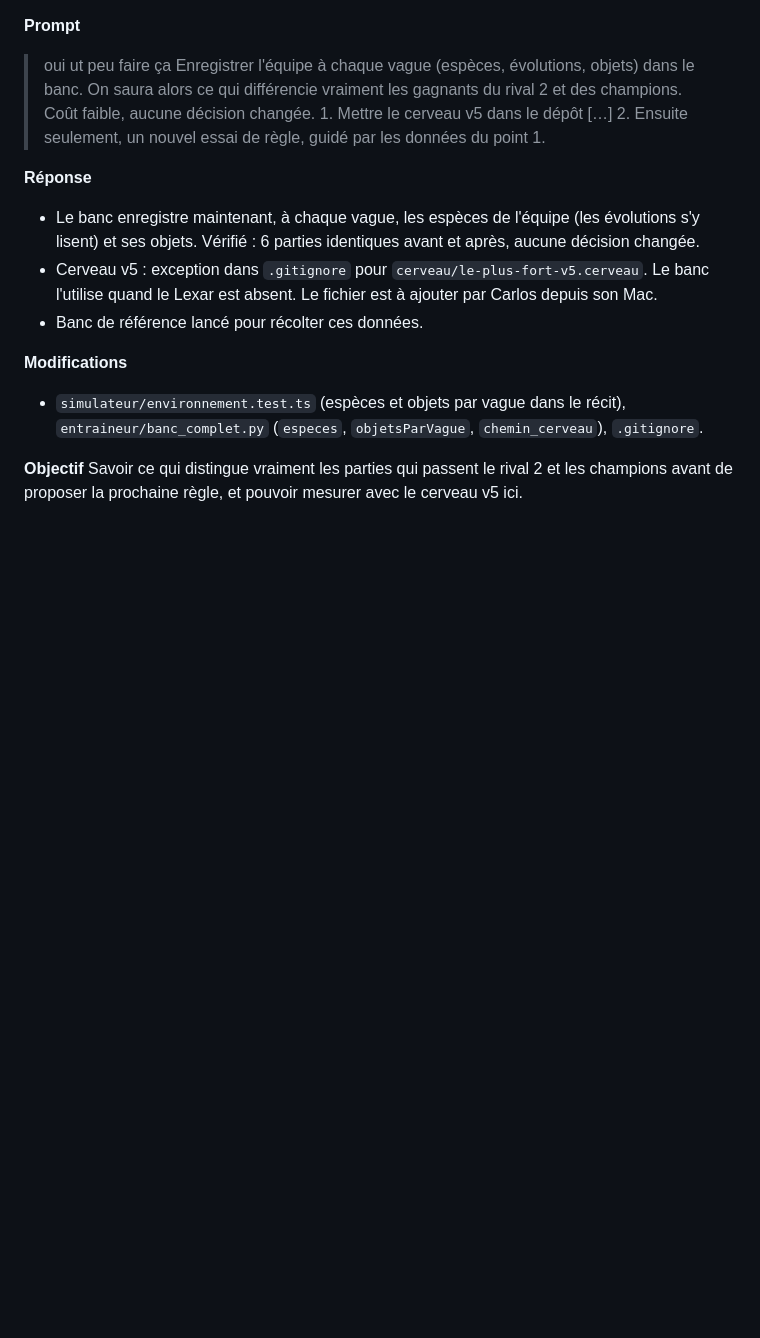
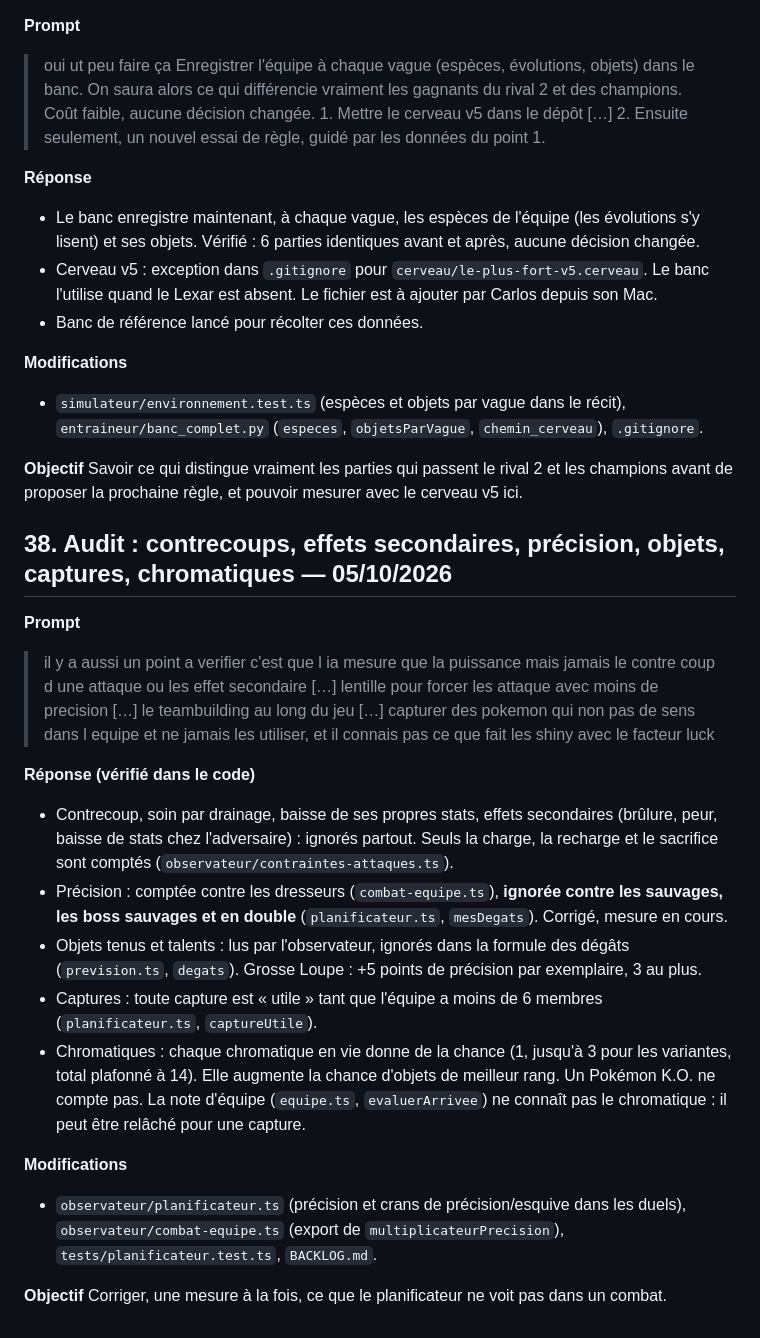
Before and after one commit to Loogatoxx/pokerogue-bot, a Markdown page: historique_prompts.md, the part around the change. GitHub-like rendering; blank space fills up the shorter version.

Commit message:
Audit des combats (précision, contrecoups, objets, captures, chromatiques) : journal et backlog
Co-Authored-By: Claude Opus 5.5 <noreply@anthropic.com>
Claude-Session: https://claude.ai/code/session_01AVmUCr573gvMEqVrQPuxF7

```diff
--- a/historique_prompts.md
+++ b/historique_prompts.md
@@ -1138,3 +1138,35 @@ Tester une idée de combat sur le banc avant de la garder : celle-ci fait perdre
 **Objectif**
 Savoir ce qui distingue vraiment les parties qui passent le rival 2 et les champions avant de
 proposer la prochaine règle, et pouvoir mesurer avec le cerveau v5 ici.
+
+
+## 38. Audit : contrecoups, effets secondaires, précision, objets, captures, chromatiques — 05/10/2026
+
+**Prompt**
+> il y a aussi un point a verifier c'est que l ia mesure que la puissance mais jamais le contre
+> coup d une attaque ou les effet secondaire […] lentille pour forcer les attaque avec moins de
+> precision […] le teambuilding au long du jeu […] capturer des pokemon qui non pas de sens dans
+> l equipe et ne jamais les utiliser, et il connais pas ce que fait les shiny avec le facteur luck
+
+**Réponse (vérifié dans le code)**
+- Contrecoup, soin par drainage, baisse de ses propres stats, effets secondaires (brûlure, peur,
+  baisse de stats chez l'adversaire) : ignorés partout. Seuls la charge, la recharge et le
+  sacrifice sont comptés (`observateur/contraintes-attaques.ts`).
+- Précision : comptée contre les dresseurs (`combat-equipe.ts`), **ignorée contre les sauvages,
+  les boss sauvages et en double** (`planificateur.ts`, `mesDegats`). Corrigé, mesure en cours.
+- Objets tenus et talents : lus par l'observateur, ignorés dans la formule des dégâts
+  (`prevision.ts`, `degats`). Grosse Loupe : +5 points de précision par exemplaire, 3 au plus.
+- Captures : toute capture est « utile » tant que l'équipe a moins de 6 membres
+  (`planificateur.ts`, `captureUtile`).
+- Chromatiques : chaque chromatique en vie donne de la chance (1, jusqu'à 3 pour les variantes,
+  total plafonné à 14). Elle augmente la chance d'objets de meilleur rang. Un Pokémon K.O. ne
+  compte pas. La note d'équipe (`equipe.ts`, `evaluerArrivee`) ne connaît pas le chromatique :
+  il peut être relâché pour une capture.
+
+**Modifications**
+- `observateur/planificateur.ts` (précision et crans de précision/esquive dans les duels),
+  `observateur/combat-equipe.ts` (export de `multiplicateurPrecision`),
+  `tests/planificateur.test.ts`, `BACKLOG.md`.
+
+**Objectif**
+Corriger, une mesure à la fois, ce que le planificateur ne voit pas dans un combat.
```
Also changed, not shown: BACKLOG.md (+5 -0 lines).
